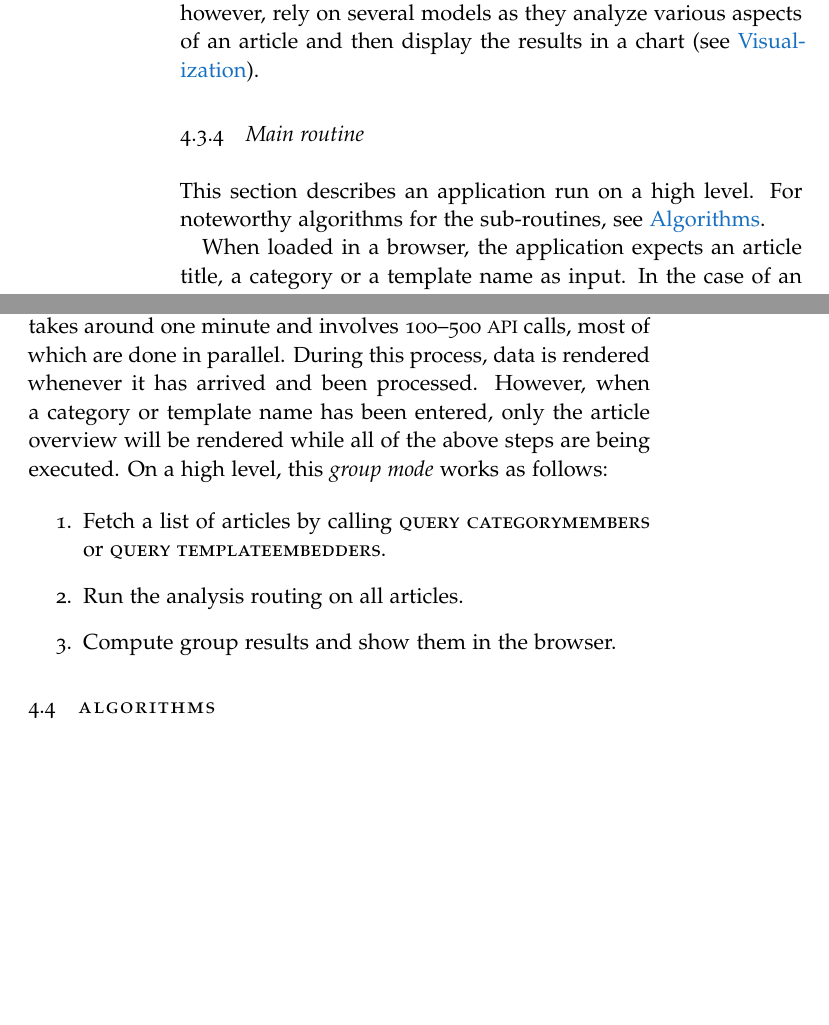
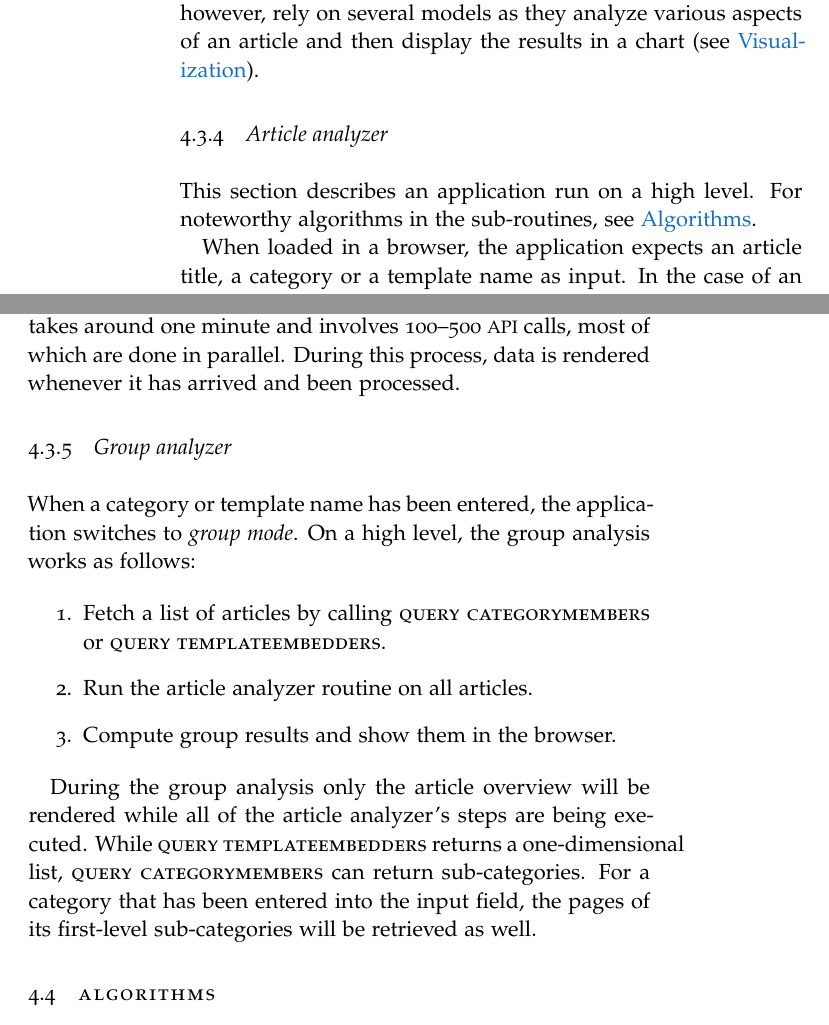
Before and after one commit to davkal/georeferencing-wikipedia-thesis, a LaTeX thesis (thesis/thesis.tex, which reads thesis/Apparatus.tex): two parts of pages 35 and 36 of 58 before the commit and two parts of pages 35 and 36 of 59 after it, joined at a grey line, cut so that both start at the same text, the shorter picture padded with empty space. The pictures show the PDF file thesis/thesis.pdf that the author committed with the source.

Commit message:
categories one level deep

```diff
--- a/thesis/Apparatus.tex
+++ b/thesis/Apparatus.tex
@@ -270,10 +270,10 @@ When a change event is observed, the view renders itself.
 For example, the \emph{article view} is rendered multiple times because it draws data from different sources (the page \abbr{ID} is available sooner than, say, the first sentence of the article).
 Most views, however, rely on several models as they analyze various aspects of an article and then display the results in a chart (see \nameref{sec:visualization}).
 
-\subsection{Main routine}
+\subsection{Article analyzer}
 
 This section describes an application run on a high level.
-For noteworthy algorithms for the sub-routines, see \nameref{sec:algorithms}.
+For noteworthy algorithms in the sub-routines, see \nameref{sec:algorithms}.
 
 When loaded in a browser, the application expects an article title, a category or a template name as input.
 In the case of an article being entered, a click on ``Analyze!'' starts the following routine, querying the various \nameref{sec:datasources}:
@@ -294,14 +294,21 @@ In the case of an article being entered, a click on ``Analyze!'' starts the foll
 
 Depending on the article's number of revisions, this process takes around one minute and involves 100--500 \ac{API} calls, most of which are done in parallel.
 During this process, data is rendered whenever it has arrived and been processed.
-However, when a category or template name has been entered, only the article overview will be rendered while all of the above steps are being executed.
-On a high level, this \emph{group mode} works as follows:
+
+\subsection{Group analyzer}
+
+When a category or template name has been entered, the application switches to \emph{group mode}.
+On a high level, the group analysis works as follows:
 
 \begin{enumerate}
     \item Fetch a list of articles by calling \entity{query categorymembers} or \entity{query templateembedders}.
-    \item Run the analysis routing on all articles.
+    \item Run the article analyzer routine on all articles.
     \item Compute group results and show them in the browser.
 \end{enumerate}
+
+During the group analysis only the article overview will be rendered while all of the article analyzer's steps are being executed.
+While \entity{query templateembedders} returns a one-dimensional list, \entity{query categorymembers} can return sub-categories.
+For a category that has been entered into the input field, the pages of its first-level sub-categories will be retrieved as well.
 
 
 \section{Algorithms}\label{sec:algorithms}
```
Also changed, not shown: thesis/thesis.pdf.
